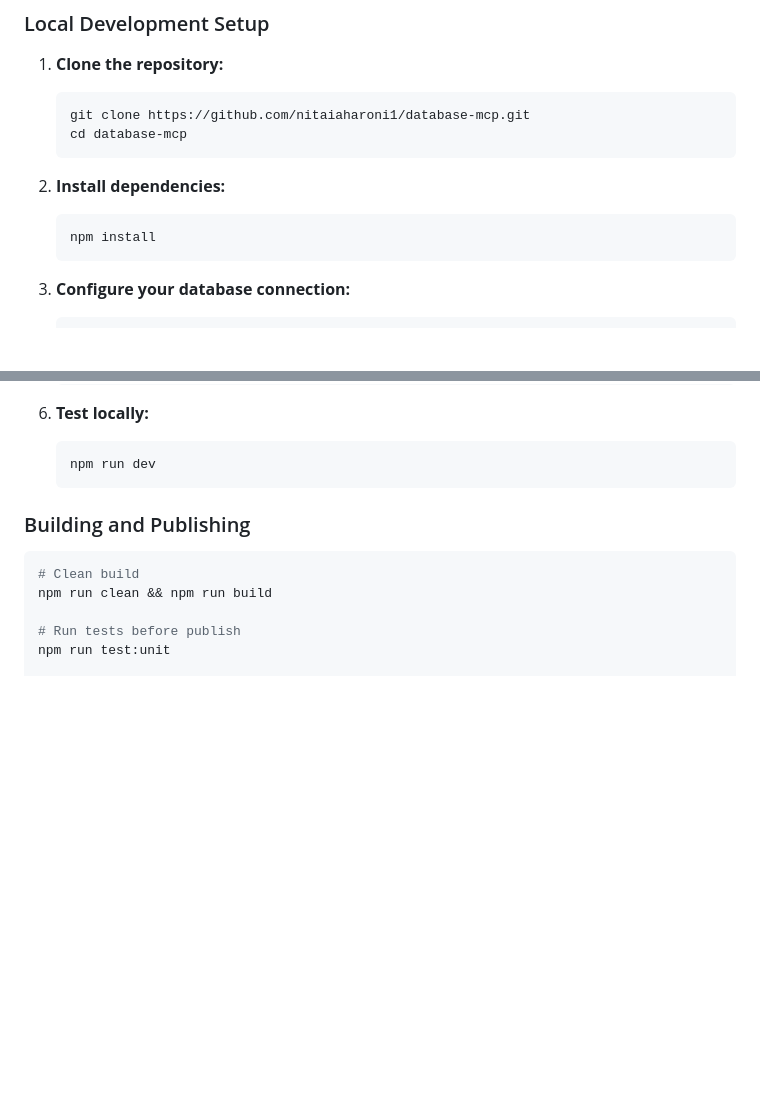
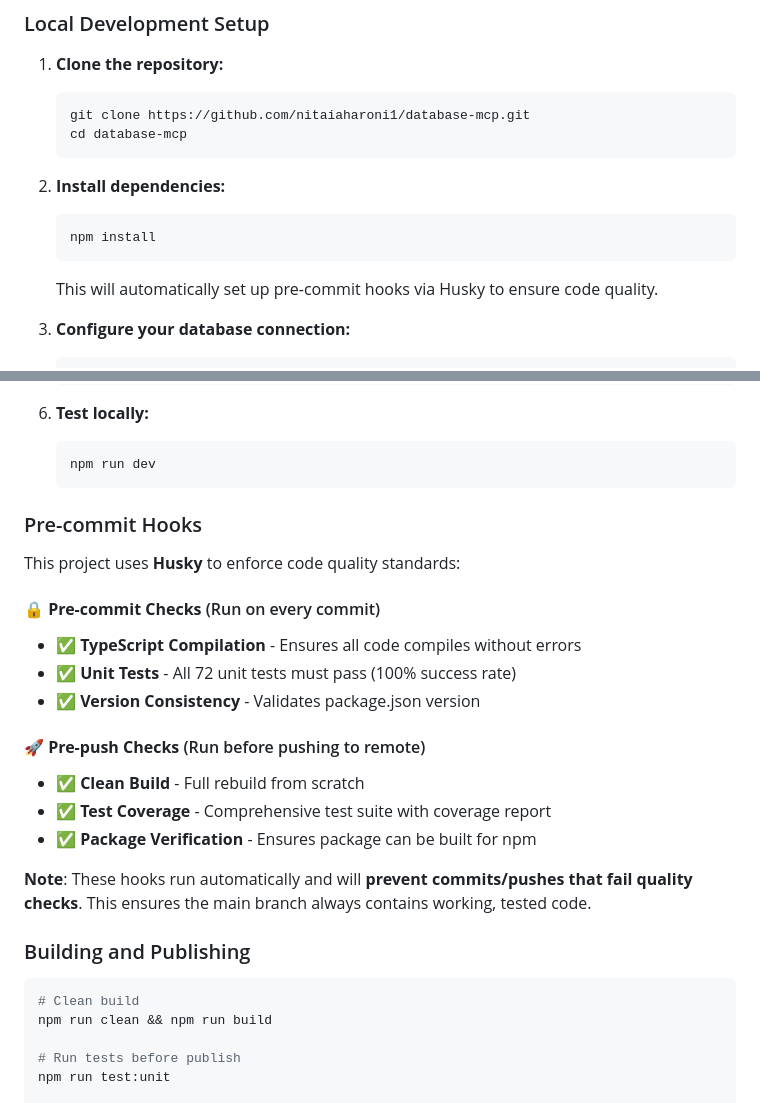
Before and after one commit to nitaiaharoni1/google-slides-mcp, a Markdown page: README.md, 2 parts joined by grey strips. Drawn GitHub-style; blank space fills up the shorter version.

Commit message:
Document pre-commit hooks in README for contributors

````diff
--- a/README.md
+++ b/README.md
@@ -322,6 +322,8 @@ npm run test:cli
    npm install
    ```
 
+   This will automatically set up pre-commit hooks via Husky to ensure code quality.
+
 3. **Configure your database connection:**
    ```bash
    cp .env.example .env
@@ -342,6 +344,22 @@ npm run test:cli
    ```bash
    npm run dev
    ```
+
+### Pre-commit Hooks
+
+This project uses **Husky** to enforce code quality standards:
+
+#### 🔒 **Pre-commit Checks** (Run on every commit)
+- ✅ **TypeScript Compilation** - Ensures all code compiles without errors
+- ✅ **Unit Tests** - All 72 unit tests must pass (100% success rate)
+- ✅ **Version Consistency** - Validates package.json version
+
+#### 🚀 **Pre-push Checks** (Run before pushing to remote)
+- ✅ **Clean Build** - Full rebuild from scratch
+- ✅ **Test Coverage** - Comprehensive test suite with coverage report
+- ✅ **Package Verification** - Ensures package can be built for npm
+
+**Note**: These hooks run automatically and will **prevent commits/pushes that fail quality checks**. This ensures the main branch always contains working, tested code.
 
 ### Building and Publishing
 
````
